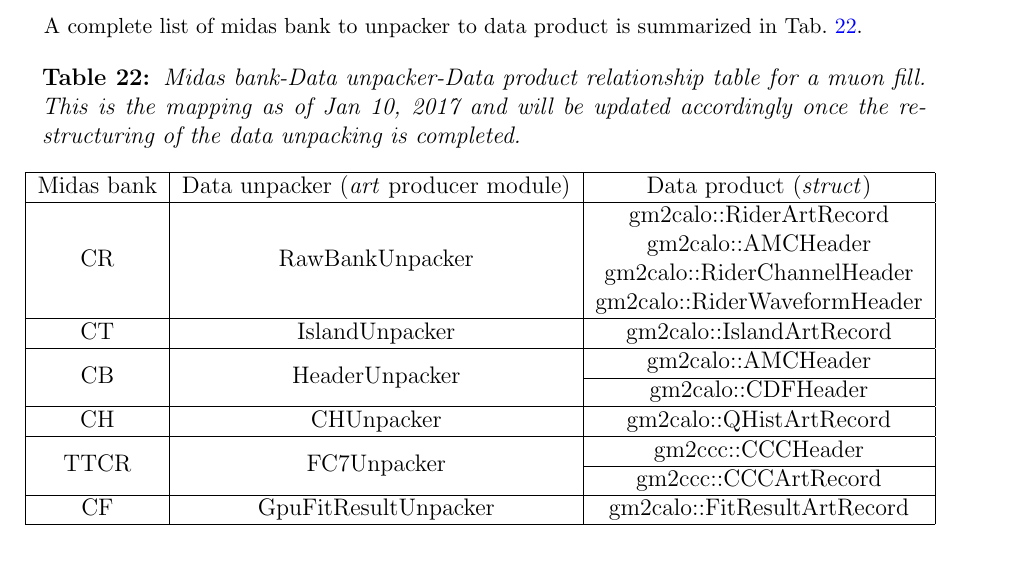
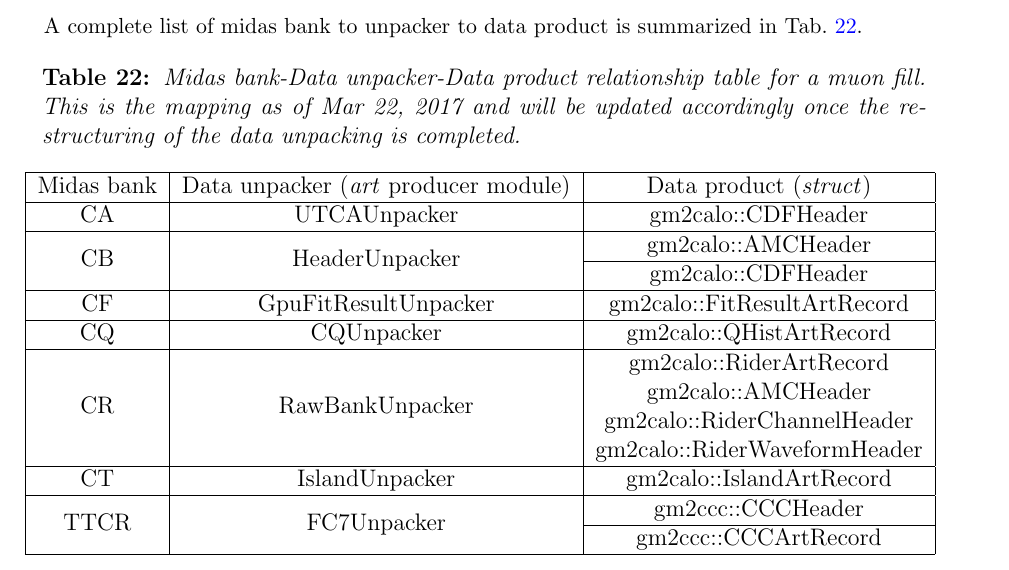
Before and after one commit to kimsiang/MuonG2DAQDataStructure, a LaTeX document (DAQDataStructure.tex): part of page 16 of 17, cut so that both start at the same text. Compiled offline with pdfLaTeX.

Commit message:
updated table

```diff
--- a/DAQDataStructure.tex
+++ b/DAQDataStructure.tex
@@ -722,10 +722,20 @@ A complete list of midas bank to unpacker to data product is summarized in Tab.~
 
 \begin{table}[htbp]
 \centering
-\caption{Midas bank-Data unpacker-Data product relationship table for a muon fill. This is the mapping as of Jan 10, 2017 and will be updated accordingly once the restructuring of the data unpacking is completed.}
+\caption{Midas bank-Data unpacker-Data product relationship table for a muon fill. This is the mapping as of Mar 22, 2017 and will be updated accordingly once the restructuring of the data unpacking is completed.}
 \begin{tabular}{|c|c|c|}
 \hline
 Midas bank & Data unpacker (\textit{art} producer module) & Data product (\textit{struct}) \\
+\hline
+CA & UTCAUnpacker & gm2calo::CDFHeader \\
+\hline
+\multirow{2}{*}{CB} & \multirow{2}{*}{HeaderUnpacker} & gm2calo::AMCHeader \\
+\cline{3-3}
+& & gm2calo::CDFHeader \\
+\hline
+CF & GpuFitResultUnpacker & gm2calo::FitResultArtRecord \\
+\hline
+CQ & CQUnpacker & gm2calo::QHistArtRecord \\
 \hline
 \multirow{4}{*}{CR} & \multirow{4}{*}{RawBankUnpacker} & gm2calo::RiderArtRecord \\
 & & gm2calo::AMCHeader \\
@@ -734,17 +744,9 @@ Midas bank & Data unpacker (\textit{art} producer module) & Data product (\texti
 \hline
 CT & IslandUnpacker & gm2calo::IslandArtRecord \\
 \hline
-\multirow{2}{*}{CB} & \multirow{2}{*}{HeaderUnpacker} & gm2calo::AMCHeader \\
-\cline{3-3}
-& & gm2calo::CDFHeader \\
-\hline
-CH & CHUnpacker & gm2calo::QHistArtRecord \\
-\hline
 \multirow{2}{*}{TTCR} & \multirow{2}{*}{FC7Unpacker} & gm2ccc::CCCHeader \\
 \cline{3-3}
 & & gm2ccc::CCCArtRecord \\
-\hline
-CF & GpuFitResultUnpacker & gm2calo::FitResultArtRecord \\
 \hline
 \end{tabular}
 \label{tab:cheatsheet}
```
